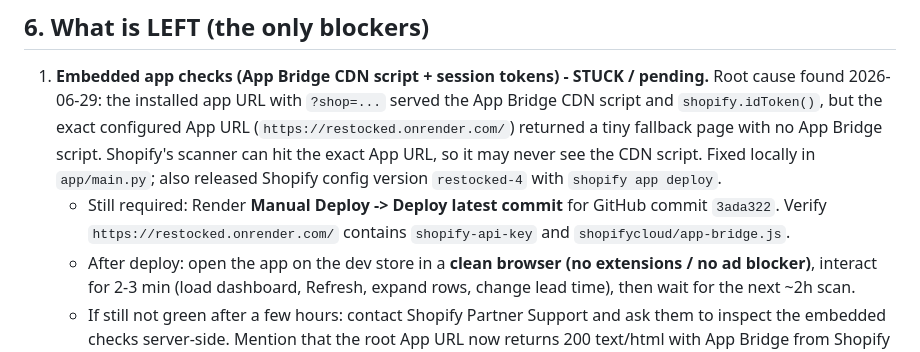
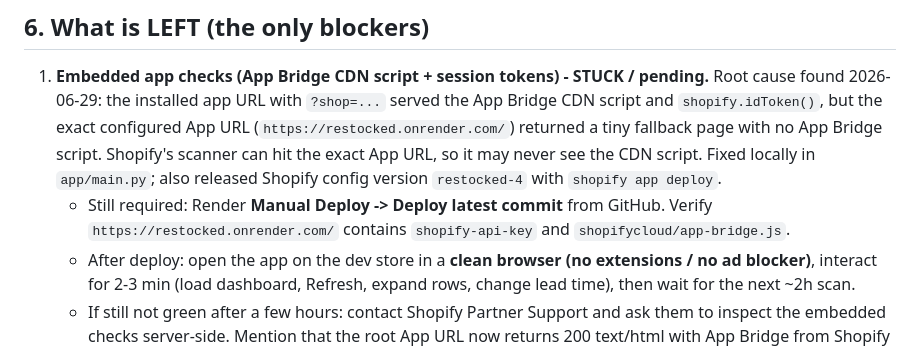
Before and after one commit to nikola051099/restocked, a Markdown page: PROJECT-HANDOFF.md, the part around the change. GitHub-like rendering.

Commit message:
Clarify Render deploy handoff

```diff
--- a/PROJECT-HANDOFF.md
+++ b/PROJECT-HANDOFF.md
@@ -178,8 +178,8 @@ full ~18 months the engine can use for seasonality.)
    Bridge script. Shopify's scanner can hit the exact App URL, so it may never see
    the CDN script. Fixed locally in `app/main.py`; also released Shopify config
    version `restocked-4` with `shopify app deploy`.
-   - Still required: Render **Manual Deploy -> Deploy latest commit** for GitHub
-     commit `3ada322`. Verify `https://restocked.onrender.com/` contains
+   - Still required: Render **Manual Deploy -> Deploy latest commit** from GitHub.
+     Verify `https://restocked.onrender.com/` contains
      `shopify-api-key` and `shopifycloud/app-bridge.js`.
    - After deploy: open the app on the dev store in a **clean browser (no extensions /
      no ad blocker)**, interact for 2-3 min (load dashboard, Refresh, expand rows,
```
